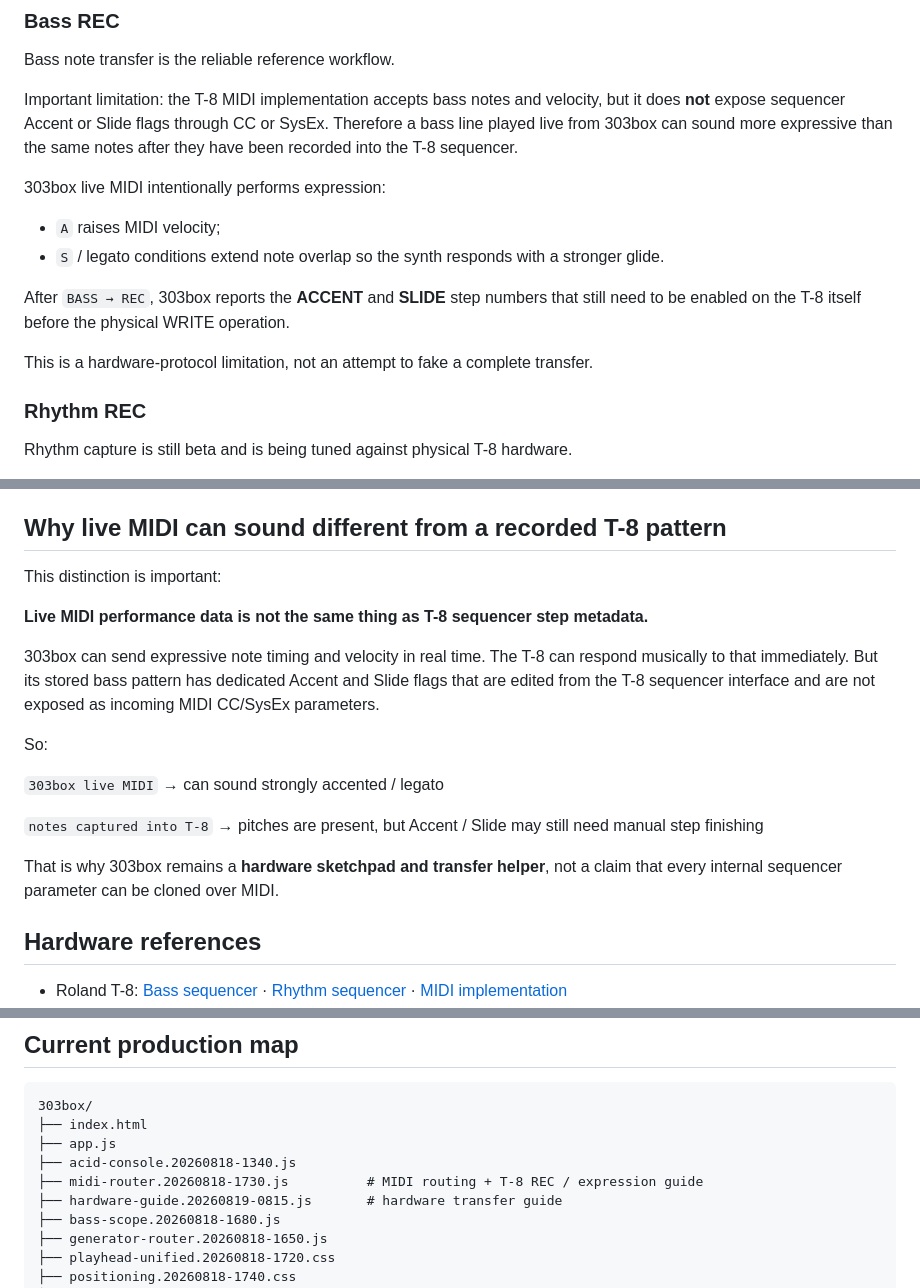
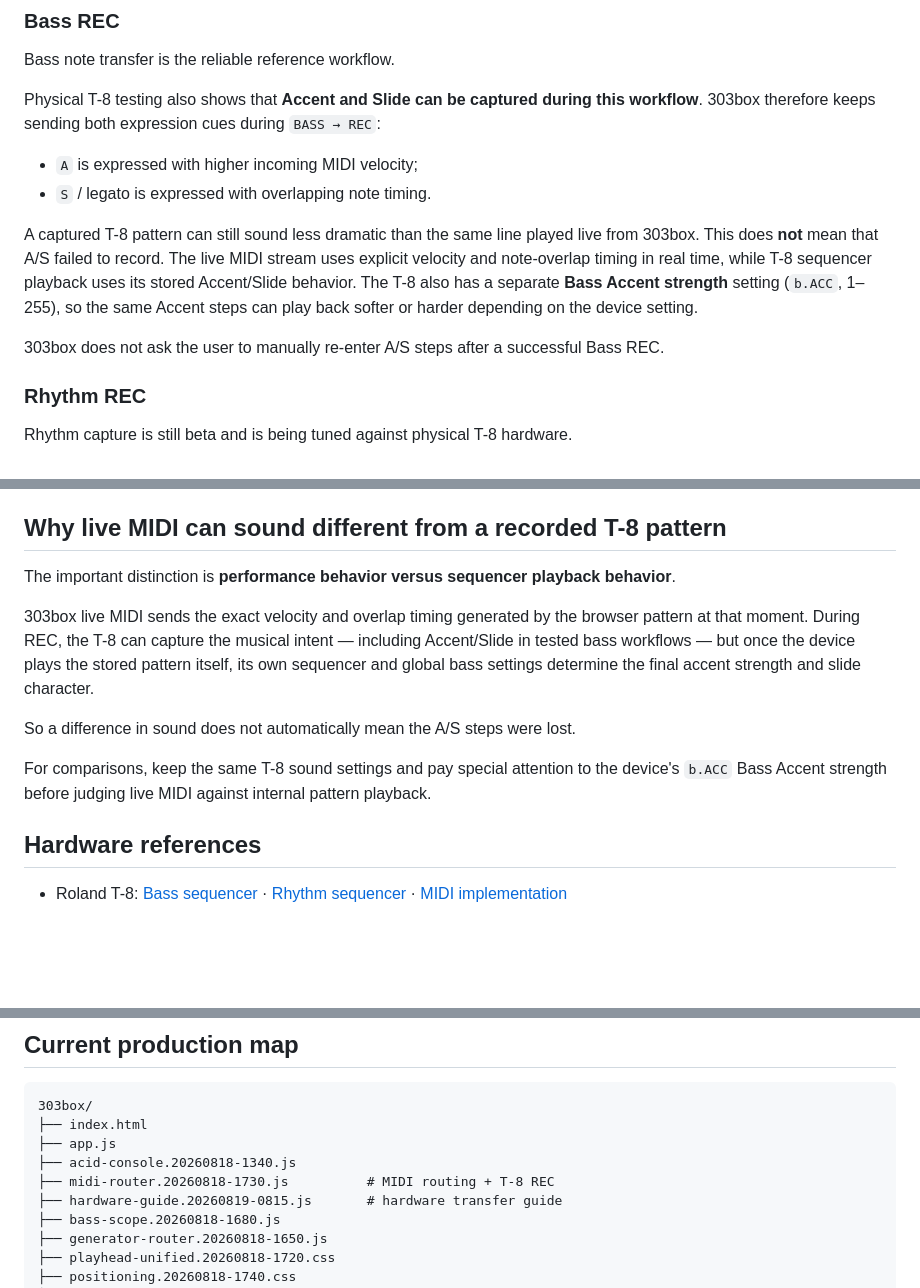
Before and after one commit to zaferlatif/303box, a Markdown page: README.md, 3 parts joined by grey strips. Drawn GitHub-style; blank space fills up the shorter version.

Commit message:
Correct T-8 Accent/Slide documentation

```diff
--- a/README.md
+++ b/README.md
@@ -87,16 +87,14 @@ The MIDI panel exposes:
 
 Bass note transfer is the reliable reference workflow.
 
-Important limitation: the T-8 MIDI implementation accepts bass notes and velocity, but it does **not** expose sequencer Accent or Slide flags through CC or SysEx. Therefore a bass line played live from 303box can sound more expressive than the same notes after they have been recorded into the T-8 sequencer.
+Physical T-8 testing also shows that **Accent and Slide can be captured during this workflow**. 303box therefore keeps sending both expression cues during `BASS → REC`:
 
-303box live MIDI intentionally performs expression:
+- `A` is expressed with higher incoming MIDI velocity;
+- `S` / legato is expressed with overlapping note timing.
 
-- `A` raises MIDI velocity;
-- `S` / legato conditions extend note overlap so the synth responds with a stronger glide.
+A captured T-8 pattern can still sound less dramatic than the same line played live from 303box. This does **not** mean that A/S failed to record. The live MIDI stream uses explicit velocity and note-overlap timing in real time, while T-8 sequencer playback uses its stored Accent/Slide behavior. The T-8 also has a separate **Bass Accent strength** setting (`b.ACC`, 1–255), so the same Accent steps can play back softer or harder depending on the device setting.
 
-After `BASS → REC`, 303box reports the **ACCENT** and **SLIDE** step numbers that still need to be enabled on the T-8 itself before the physical WRITE operation.
-
-This is a hardware-protocol limitation, not an attempt to fake a complete transfer.
+303box does not ask the user to manually re-enter A/S steps after a successful Bass REC.
 
 ### Rhythm REC
 
@@ -126,19 +124,13 @@ This is external synchronization. It does not rewrite the T-8's stored internal
 
 ## Why live MIDI can sound different from a recorded T-8 pattern
 
-This distinction is important:
+The important distinction is **performance behavior versus sequencer playback behavior**.
 
-**Live MIDI performance data is not the same thing as T-8 sequencer step metadata.**
+303box live MIDI sends the exact velocity and overlap timing generated by the browser pattern at that moment. During REC, the T-8 can capture the musical intent — including Accent/Slide in tested bass workflows — but once the device plays the stored pattern itself, its own sequencer and global bass settings determine the final accent strength and slide character.
 
-303box can send expressive note timing and velocity in real time. The T-8 can respond musically to that immediately. But its stored bass pattern has dedicated Accent and Slide flags that are edited from the T-8 sequencer interface and are not exposed as incoming MIDI CC/SysEx parameters.
+So a difference in sound does not automatically mean the A/S steps were lost.
 
-So:
-
-`303box live MIDI` → can sound strongly accented / legato
-
-`notes captured into T-8` → pitches are present, but Accent / Slide may still need manual step finishing
-
-That is why 303box remains a **hardware sketchpad and transfer helper**, not a claim that every internal sequencer parameter can be cloned over MIDI.
+For comparisons, keep the same T-8 sound settings and pay special attention to the device's `b.ACC` Bass Accent strength before judging live MIDI against internal pattern playback.
 
 ## Hardware references
 
@@ -177,7 +169,7 @@ Then open `http://localhost:8080`.
 ├── index.html
 ├── app.js
 ├── acid-console.20260818-1340.js
-├── midi-router.20260818-1730.js          # MIDI routing + T-8 REC / expression guide
+├── midi-router.20260818-1730.js          # MIDI routing + T-8 REC
 ├── hardware-guide.20260819-0815.js       # hardware transfer guide
 ├── bass-scope.20260818-1680.js
 ├── generator-router.20260818-1650.js
```
